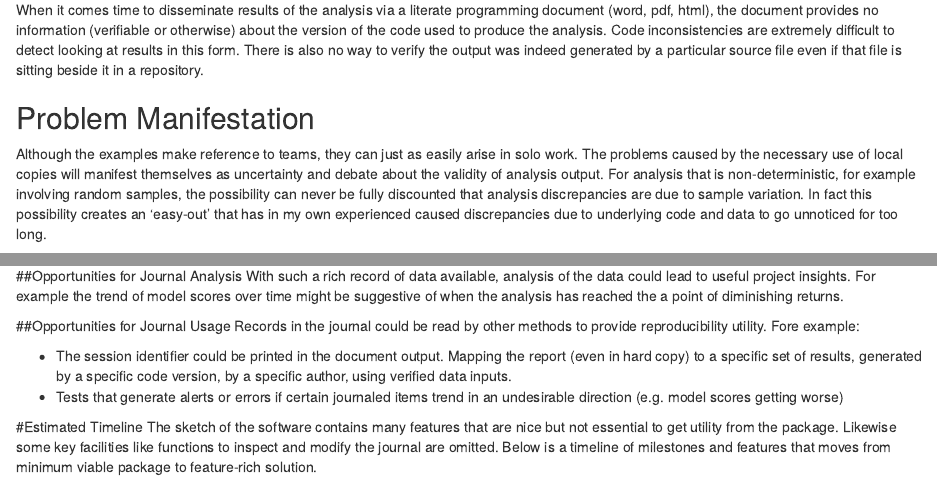
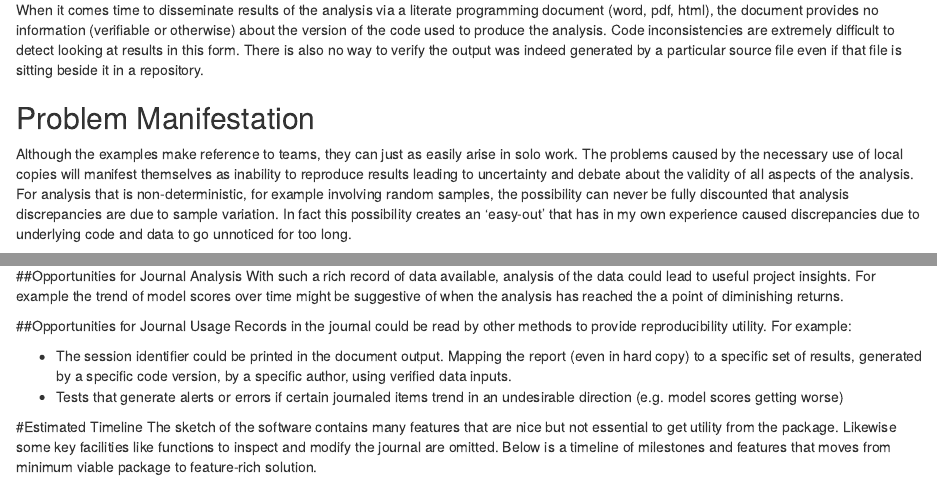
Before and after one commit to MilesMcBain/journalr, an R Markdown document (Journalling_tool_proposal.Rmd): the page in a window 1100 px wide, from 710 px down, and a second part further down, joined at a grey line. Rendered offline with R 4.5, knitr and Pandoc, with nearby package versions.

Commit message:
Manifestation made clearer

```diff
--- a/Journalling_tool_proposal.Rmd
+++ b/Journalling_tool_proposal.Rmd
@@ -26,7 +26,7 @@ Local copies of code are the norm when using distributed version control. Even f
 When it comes time to disseminate results of the analysis via a literate programming document (word, pdf, html), the document provides no information (verifiable or otherwise) about the version of the code used to produce the analysis. Code inconsistencies are extremely difficult to detect looking at results in this form. There is also no way to verify the output was indeed generated by a particular source file even if that file is sitting beside it in a repository.
 
 ## Problem Manifestation
-Although the examples make reference to teams, they can just as easily arise in solo work. The problems caused by the necessary use of local copies will manifest themselves as uncertainty and debate about the validity of analysis output. For analysis that is non-deterministic, for example involving random samples, the possibility can never be fully discounted that analysis discrepancies are due to sample variation. In fact this possibility creates an 'easy-out' that has in my own experienced caused discrepancies due to underlying code and data to go unnoticed for too long.
+Although the examples make reference to teams, they can just as easily arise in solo work. The problems caused by the necessary use of local copies will manifest themselves as inability to reproduce results leading to uncertainty and debate about the validity of all aspects of the analysis. For analysis that is non-deterministic, for example involving random samples, the possibility can never be fully discounted that analysis discrepancies are due to sample variation. In fact this possibility creates an 'easy-out' that has in my own experience caused discrepancies due to underlying code and data to go unnoticed for too long.
 
 #Proposed Solution
 Here I propose a package intended to provide lightweight, flexible support for data, code and result providence with minimum change to typical workflows. Design is high level at this stage, no implementation has begun.
@@ -94,7 +94,7 @@ Post execution an entry would be added to the journal containing the information
 With such a rich record of data available, analysis of the data could lead to useful project insights. For example the trend of model scores over time might be suggestive of when the analysis has reached the a point of diminishing returns.
 
 ##Opportunities for Journal Usage
-Records in the journal could be read by other methods to provide reproducibility utility. Fore example:
+Records in the journal could be read by other methods to provide reproducibility utility. For example:
 
 * The session identifier could be printed in the document output. Mapping the report (even in hard copy) to a specific set of results, generated by a specific code version, by a specific author, using verified data inputs.
 * Tests that generate alerts or errors if certain journaled items trend in an undesirable direction (e.g. model scores getting worse)
```
